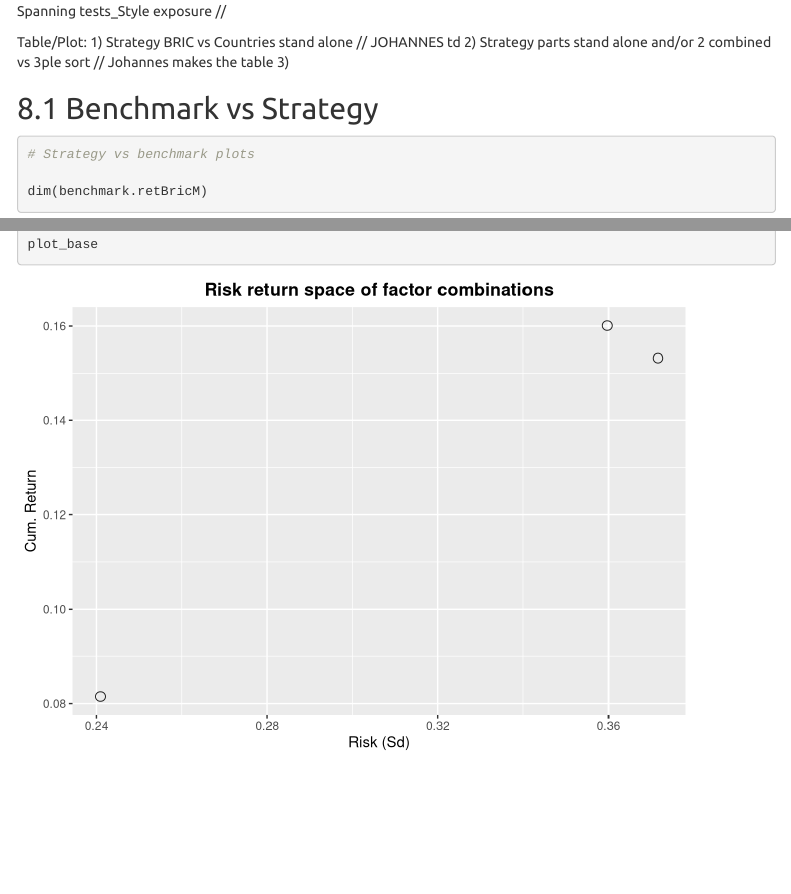
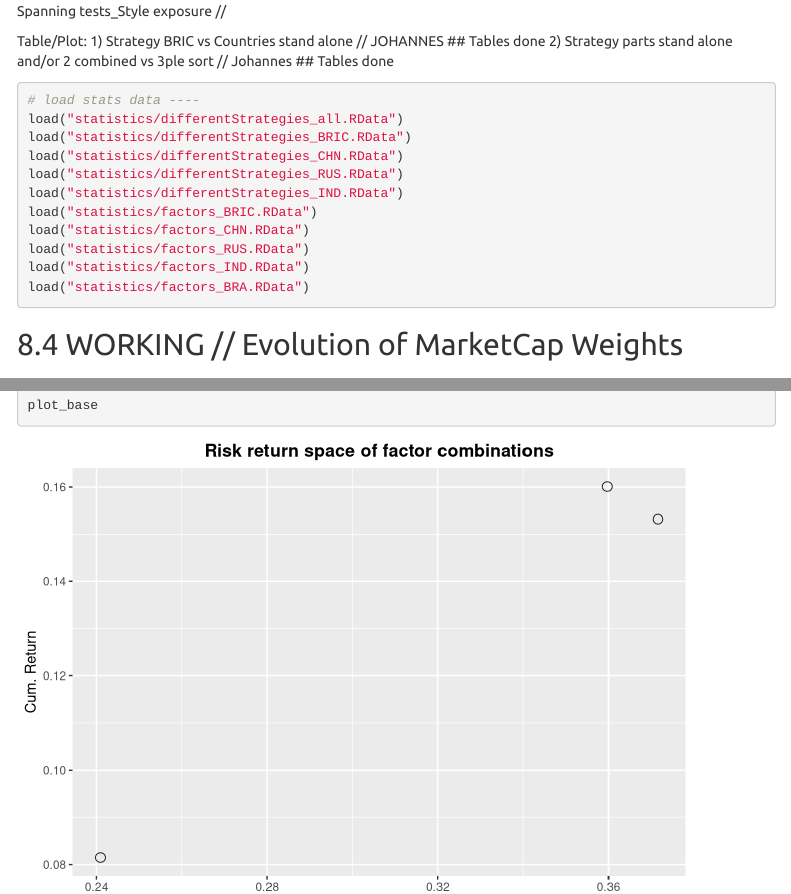
Before and after one commit to manu675/BRIC_Asset_Pricing_Project, an R Markdown document (BRIC_project.Rmd): the page in a window 1100 px wide, from 1970 px down before the commit and from 2320 px down after it, so that both start at the same text, and a second part further down, joined at a grey line. Rendered offline with R 4.5, knitr and Pandoc, with nearby package versions; some code elsewhere in the file could not run offline; menus at the side of the page are left out.

Commit message:
smaller code updates

````diff
--- a/BRIC_project.Rmd
+++ b/BRIC_project.Rmd
@@ -716,16 +716,7 @@ bench.EqualWeights <- aggregate(Id ~ ym, data = BRIC.benchmark, FUN=function(x)
 colnames(bench.EqualWeights)[2] <- "NumberOfStocks"
 # average number of stocks
 benchmark.avgNumberOfStocks <- sum(bench.EqualWeights$NumberOfStocks)/length(bench.EqualWeights$NumberOfStocks)
-
-# Turnover ----
-## How often we add or remove a stock to our portfolio
-str <- BRIC.strategy
-turnover <- subset(str,select = "Id")
-turnover <- length(unique(str$Id))
-
 ```
-
-
 
 #6 Portfolio Statistics
 All teams should perform the following analyses:
@@ -955,6 +946,7 @@ benchmark.topTenBricT <- mean(benchmark.topTenBricY$ValueWeight)
 ## 6.4 Turnover
 ```{r}
 library(reshape)
+library(xts)
 
 # strategy turnover ----
 # get intermediate data frame
@@ -1068,10 +1056,26 @@ List of tables:
 3) Spanning tests_Style exposure //
 
 Table/Plot:
-1) Strategy BRIC vs Countries stand alone // JOHANNES td
-2) Strategy parts stand alone and/or 2 combined vs 3ple sort // Johannes makes the table
-3)
+1) Strategy BRIC vs Countries stand alone // JOHANNES ## Tables done
+2) Strategy parts stand alone and/or 2 combined vs 3ple sort // Johannes ## Tables done
 
+```{r}
+# load stats data ----
+load("statistics/differentStrategies_all.RData")
+load("statistics/differentStrategies_BRIC.RData")
+load("statistics/differentStrategies_CHN.RData")
+load("statistics/differentStrategies_RUS.RData")
+load("statistics/differentStrategies_IND.RData")
+load("statistics/factors_BRIC.RData")
+load("statistics/factors_CHN.RData")
+load("statistics/factors_RUS.RData")
+load("statistics/factors_IND.RData")
+load("statistics/factors_BRA.RData")
+```
+## 8.4 WORKING // Evolution of MarketCap Weights
+```{r}
+
+```
 
 ## 8.1 Benchmark vs Strategy
 ```{r}
````
Also changed, not shown: BRIC_project.nb.html, BRIC_project.Rmd (4 more changed lines).
